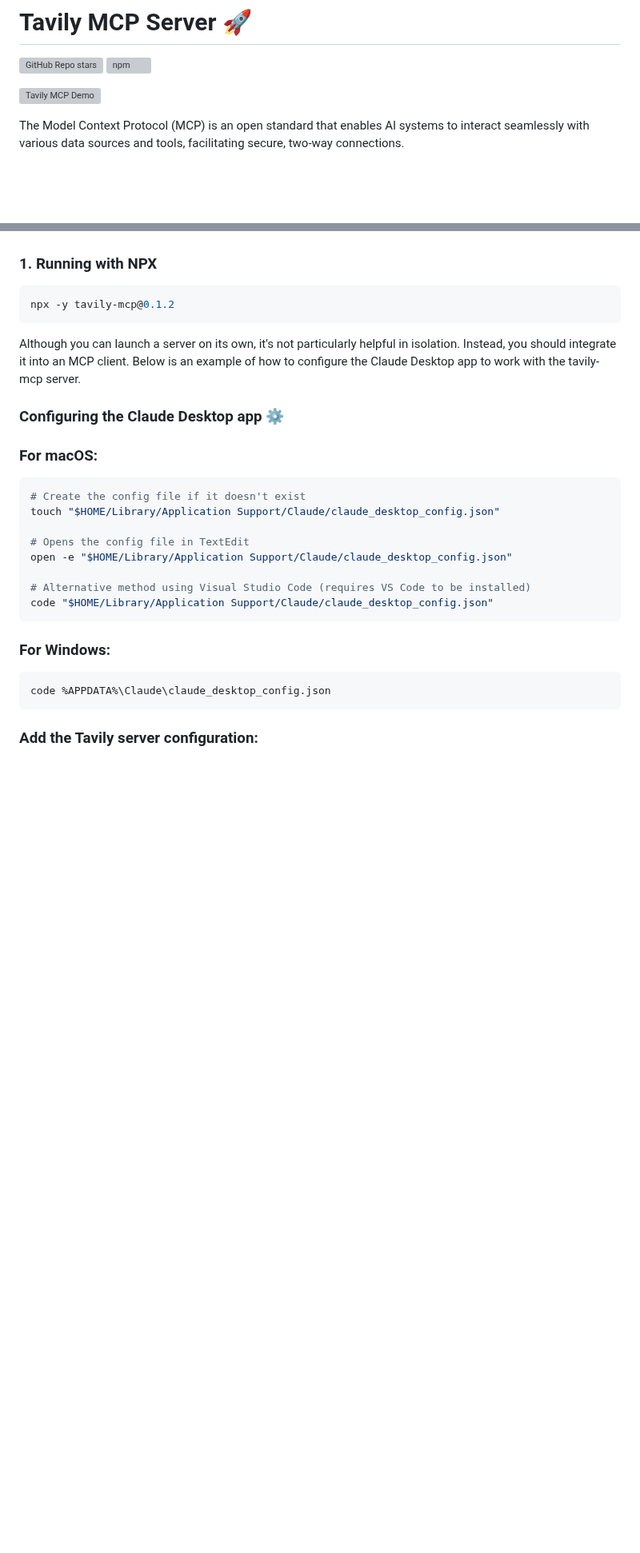
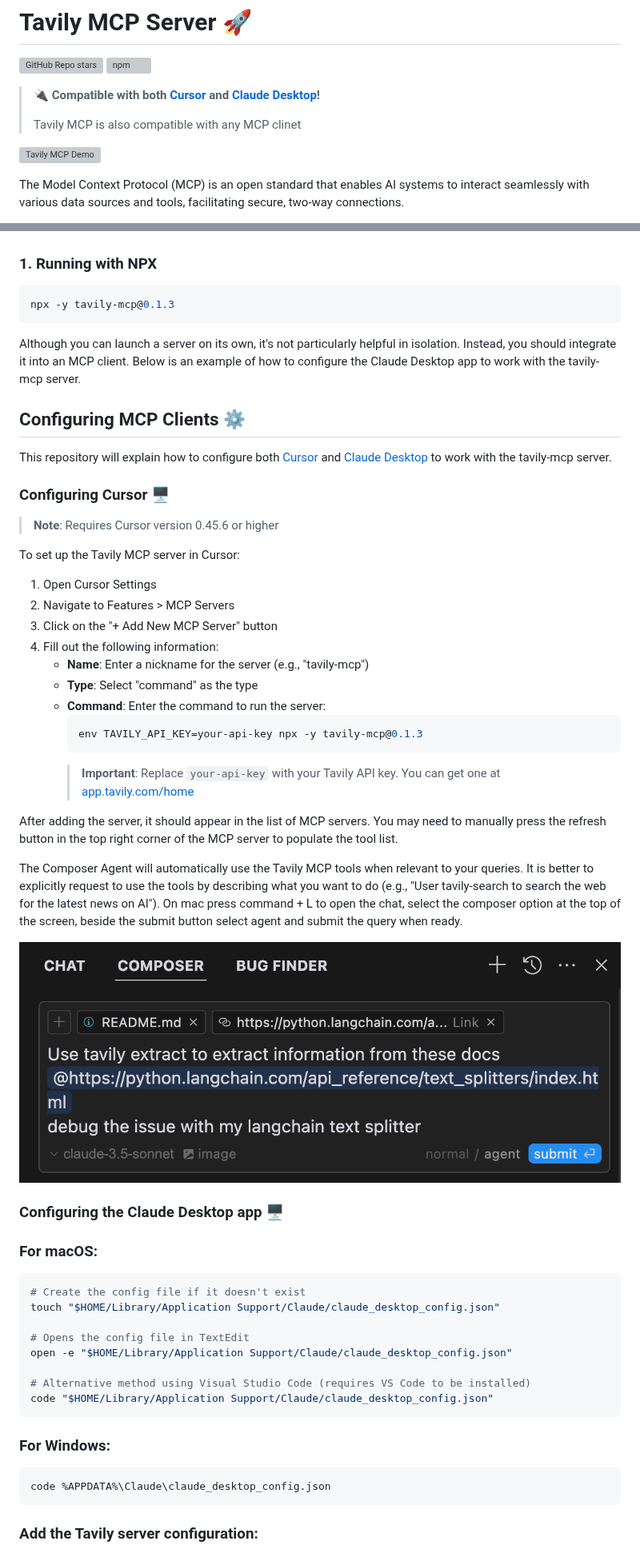
Before and after one commit to tavily-ai/tavily-mcp, a Markdown page: README.md, 2 parts joined by grey strips. Shown at 80% size. Rendered like a GitHub page; pictures changed too: assets/cursor-reference.png (added); blank space fills up the shorter version; grey boxes are pictures that could not be loaded.

Commit message:
adding instructions for cursor support

````diff
--- a/README.md
+++ b/README.md
@@ -2,6 +2,10 @@
 
 ![GitHub Repo stars](https://img.shields.io/github/stars/tavily-ai/tavily-mcp?style=social)
 ![npm](https://img.shields.io/npm/dt/tavily-mcp)
+
+> 🔌 **Compatible with both [Cursor](https://cursor.sh) and [Claude Desktop](https://claude.ai/desktop)!**
+>
+> Tavily MCP is also compatible with any MCP clinet
 
 ![Tavily MCP Demo](./assets/mcp-demo.gif)
 
@@ -41,12 +45,41 @@ To install the tavily-mcp server, you can use the following methods:
 ### 1. Running with NPX
 
 ```bash
-npx -y tavily-mcp@0.1.2
+npx -y tavily-mcp@0.1.3
 ```
 
 Although you can launch a server on its own, it's not particularly helpful in isolation. Instead, you should integrate it into an MCP client. Below is an example of how to configure the Claude Desktop app to work with the tavily-mcp server.
 
-### Configuring the Claude Desktop app ⚙️
+
+## Configuring MCP Clients ⚙️
+
+This repository will explain how to configure both [Cursor](https://cursor.sh) and [Claude Desktop](https://claude.ai/desktop) to work with the tavily-mcp server.
+
+### Configuring Cursor 🖥️
+
+> **Note**: Requires Cursor version 0.45.6 or higher
+
+To set up the Tavily MCP server in Cursor:
+
+1. Open Cursor Settings
+2. Navigate to Features > MCP Servers
+3. Click on the "+ Add New MCP Server" button
+4. Fill out the following information:
+   - **Name**: Enter a nickname for the server (e.g., "tavily-mcp")
+   - **Type**: Select "command" as the type
+   - **Command**: Enter the command to run the server:
+     ```bash
+     env TAVILY_API_KEY=your-api-key npx -y tavily-mcp@0.1.3
+     ```
+     > **Important**: Replace `your-api-key` with your Tavily API key. You can get one at [app.tavily.com/home](https://app.tavily.com/home)
+
+After adding the server, it should appear in the list of MCP servers. You may need to manually press the refresh button in the top right corner of the MCP server to populate the tool list.
+
+The Composer Agent will automatically use the Tavily MCP tools when relevant to your queries. It is better to explicitly request to use the tools by describing what you want to do (e.g., "User tavily-search to search the web for the latest news on AI"). On mac press command + L to open the chat, select the composer option at the top of the screen, beside the submit button select agent and submit the query when ready.
+
+![Cursor Interface Example](./assets/cursor-reference.png)
+
+### Configuring the Claude Desktop app 🖥️
 ### For macOS:
 
 ```bash
````
Also changed, not shown: other parts of README.md (+1 -1 lines).
